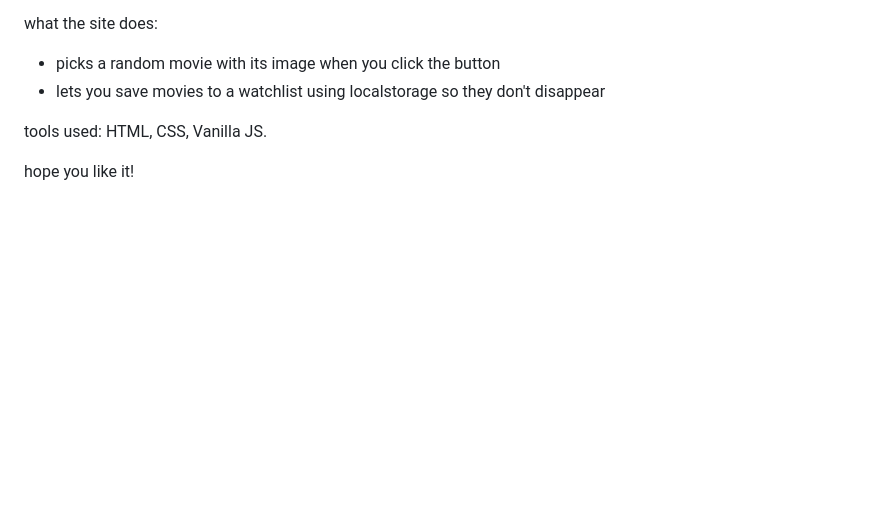
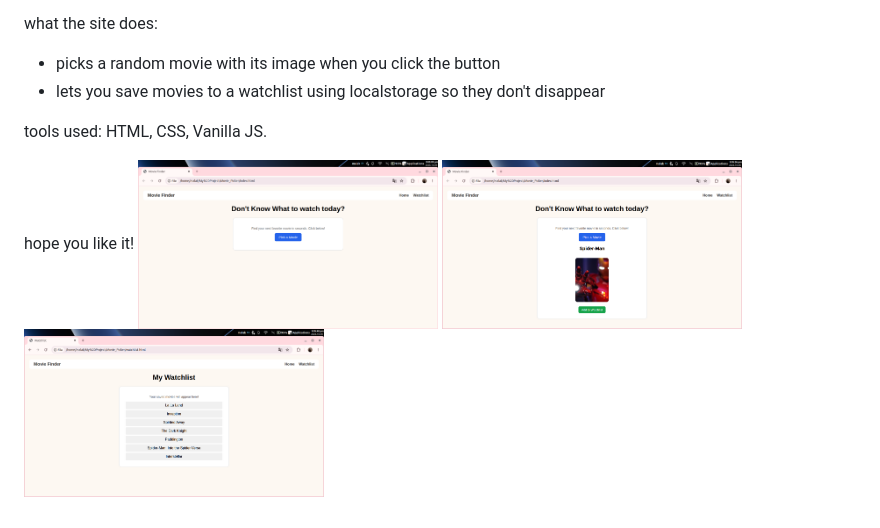
Before and after one commit to malakahmed410128-bot/Movie_Picker, a Markdown page: README.md, the part around the change. Rendered like a GitHub page; pictures changed too: screen1.png (added), screen2.png (added), screen3.png (added); blank space fills up the shorter version.

Commit message:
add screenshots to readme

```diff
--- a/README.md
+++ b/README.md
@@ -10,3 +10,6 @@ what the site does:
 tools used: HTML, CSS, Vanilla JS.
 
 hope you like it!
+<img src="screen1.png" alt="Screen 1" width="300">
+<img src="screen2.png" alt="Screen 2" width="300">
+<img src="screen3.png" alt="Screen 3" width="300">
```
